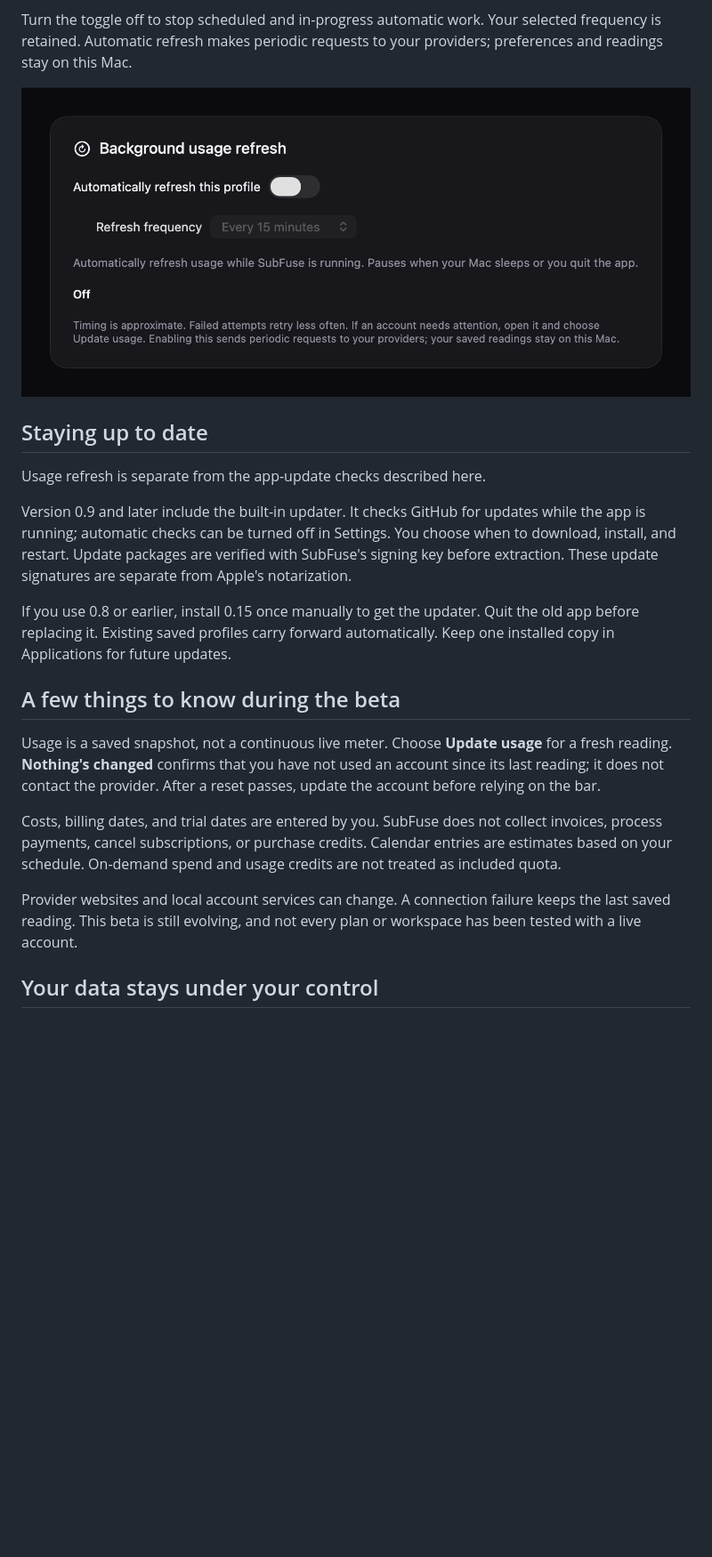
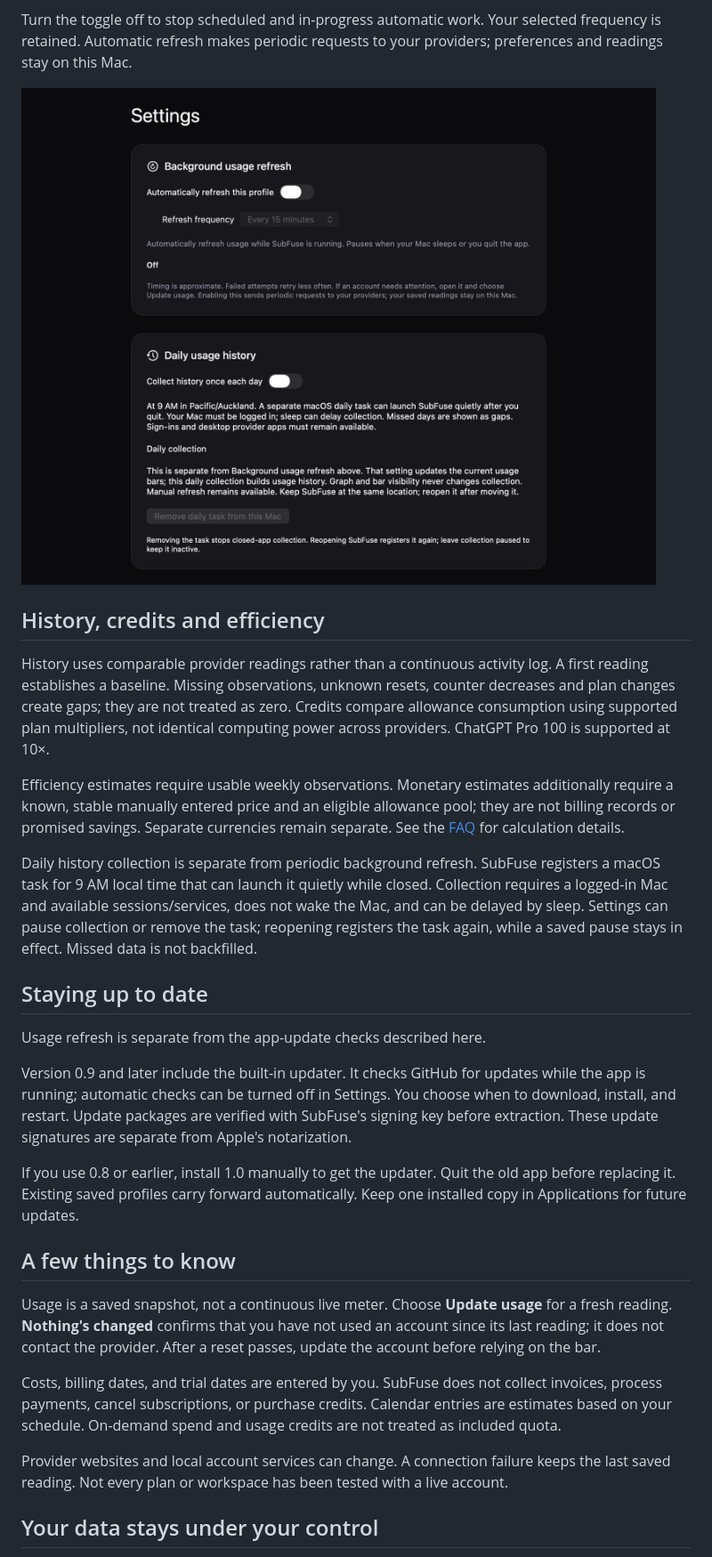
Before and after one commit to cohenfreeland/SubFuse-Beta, a Markdown page: README.md, the part around one of its changes. Shown at 89% size. GitHub-like rendering; pictures changed too: assets/background-refresh.png; blank space fills up the shorter version.

```diff
--- a/README.md
+++ b/README.md
@@ -99,7 +115,15 @@ Only the active profile is refreshed. Manual refreshes and connection windows ta
 
 Turn the toggle off to stop scheduled and in-progress automatic work. Your selected frequency is retained. Automatic refresh makes periodic requests to your providers; preferences and readings stay on this Mac.
 
-![Background usage refresh settings, off by default](assets/background-refresh.png)
+![SubFuse settings with separate background refresh and daily history controls](assets/background-refresh.png)
+
+## History, credits and efficiency
+
+History uses comparable provider readings rather than a continuous activity log. A first reading establishes a baseline. Missing observations, unknown resets, counter decreases and plan changes create gaps; they are not treated as zero. Credits compare allowance consumption using supported plan multipliers, not identical computing power across providers. ChatGPT Pro 100 is supported at 10×.
+
+Efficiency estimates require usable weekly observations. Monetary estimates additionally require a known, stable manually entered price and an eligible allowance pool; they are not billing records or promised savings. Separate currencies remain separate. See the [FAQ](https://subfuse.cohenfreeland.chatgpt.site/faq.html) for calculation details.
+
+Daily history collection is separate from periodic background refresh. SubFuse registers a macOS task for 9 AM local time that can launch it quietly while closed. Collection requires a logged-in Mac and available sessions/services, does not wake the Mac, and can be delayed by sleep. Settings can pause collection or remove the task; reopening registers the task again, while a saved pause stays in effect. Missed data is not backfilled.
 
 ## Staying up to date
 
@@ -107,15 +131,15 @@ Usage refresh is separate from the app-update checks described here.
 
 Version 0.9 and later include the built-in updater. It checks GitHub for updates while the app is running; automatic checks can be turned off in Settings. You choose when to download, install, and restart. Update packages are verified with SubFuse's signing key before extraction. These update signatures are separate from Apple's notarization.
 
-If you use 0.8 or earlier, install 0.15 once manually to get the updater. Quit the old app before replacing it. Existing saved profiles carry forward automatically. Keep one installed copy in Applications for future updates.
+If you use 0.8 or earlier, install 1.0 manually to get the updater. Quit the old app before replacing it. Existing saved profiles carry forward automatically. Keep one installed copy in Applications for future updates.
 
-## A few things to know during the beta
+## A few things to know
 
 Usage is a saved snapshot, not a continuous live meter. Choose **Update usage** for a fresh reading. **Nothing's changed** confirms that you have not used an account since its last reading; it does not contact the provider. After a reset passes, update the account before relying on the bar.
 
 Costs, billing dates, and trial dates are entered by you. SubFuse does not collect invoices, process payments, cancel subscriptions, or purchase credits. Calendar entries are estimates based on your schedule. On-demand spend and usage credits are not treated as included quota.
 
-Provider websites and local account services can change. A connection failure keeps the last saved reading. This beta is still evolving, and not every plan or workspace has been tested with a live account.
+Provider websites and local account services can change. A connection failure keeps the last saved reading. Not every plan or workspace has been tested with a live account.
 
 ## Your data stays under your control
 
```
Also changed, not shown: other parts of README.md (+30 -14 lines), CHANGELOG.md (+12 -0 lines), PRIVACY.md (+10 -2 lines), assets/dashboard.png, assets/saved-usage-widgets.png.
